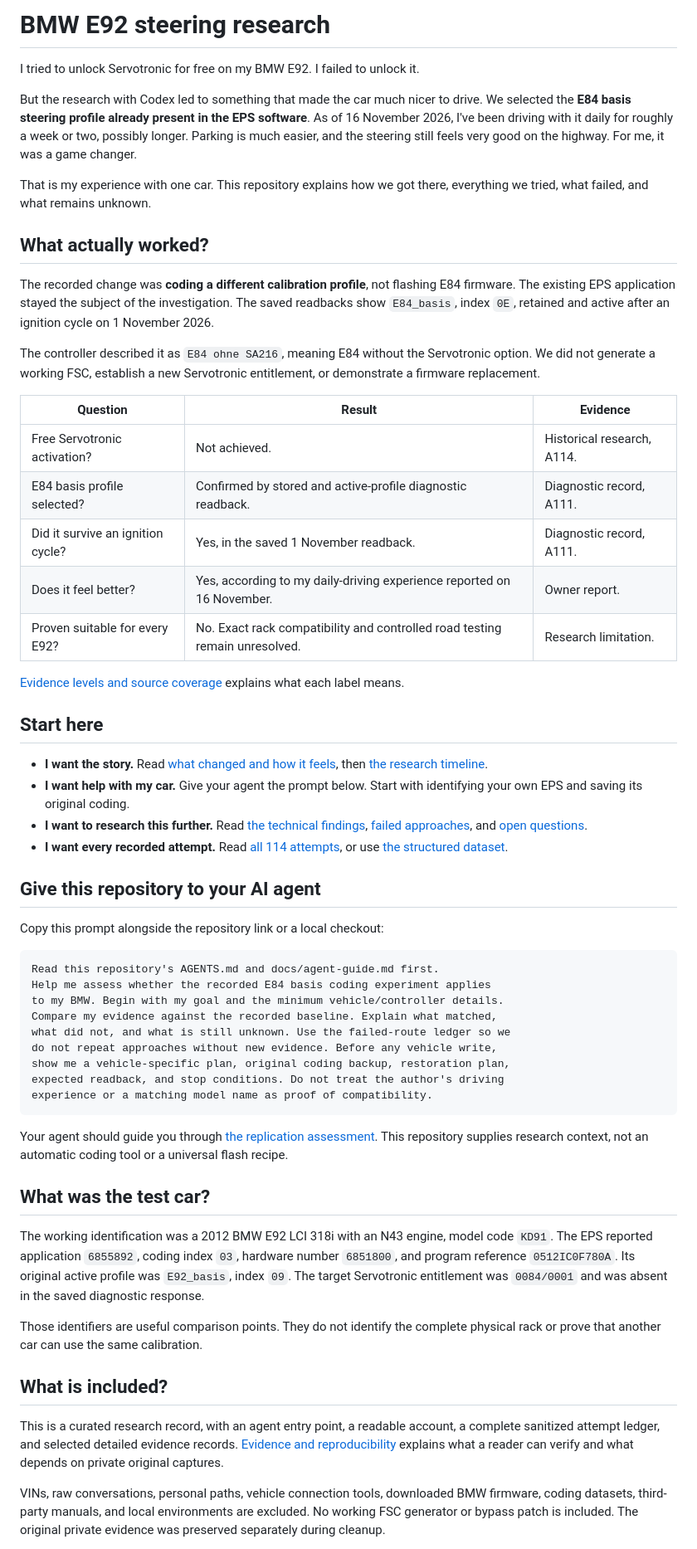
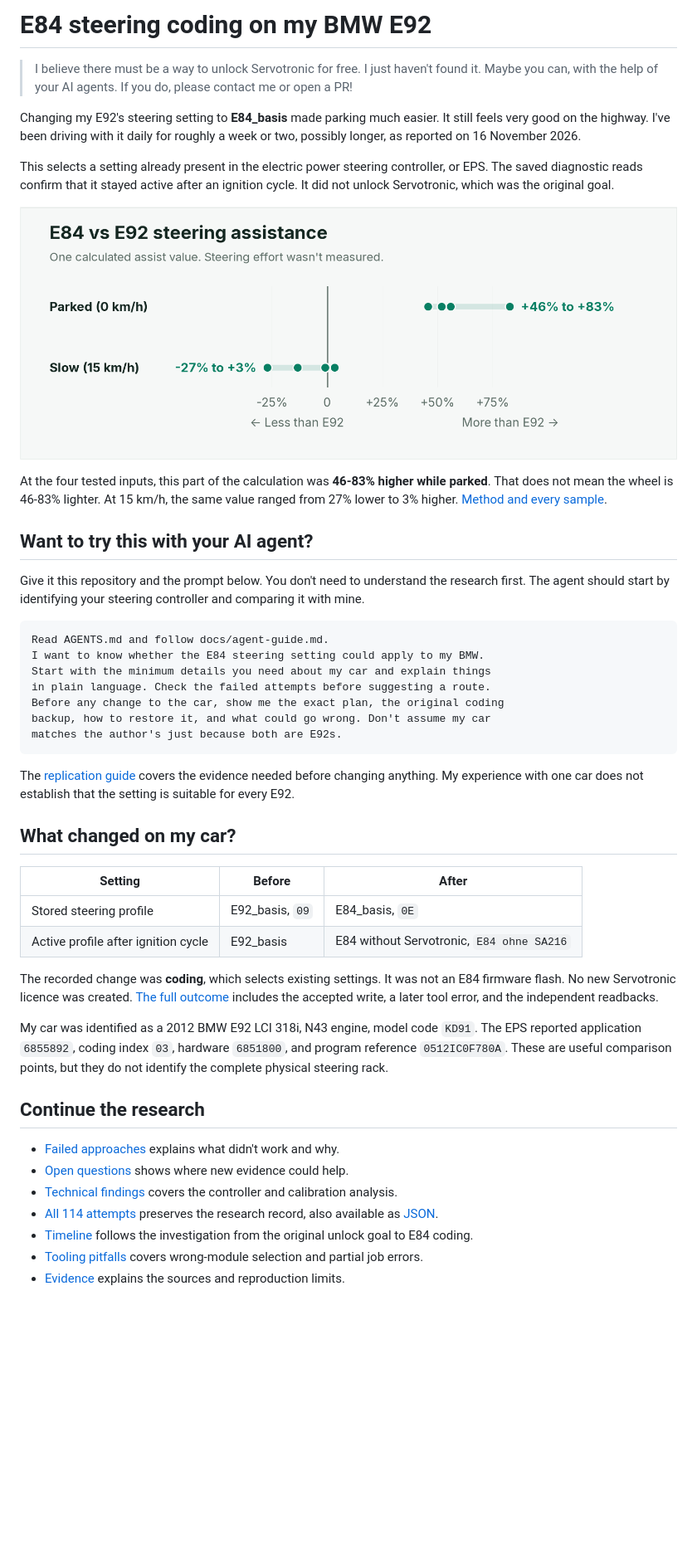
Before and after one commit to wojciechsacewicz/bmw-servotronic, a Markdown page: README.md, the part around one of its changes. Shown at 83% size. Rendered like a GitHub page; pictures changed too: assets/e84-vs-e92.png (added); blank space fills up the shorter version.

Commit message:
docs: lead with E84 coding and add comparison chart

````diff
--- a/README.md
+++ b/README.md
@@ -1,61 +1,49 @@
-# BMW E92 steering research
+# E84 steering coding on my BMW E92
 
-I tried to unlock Servotronic for free on my BMW E92. I failed to unlock it.
+> I believe there must be a way to unlock Servotronic for free. I just haven't found it. Maybe you can, with the help of your AI agents. If you do, please contact me or open a PR!
 
-But the research with Codex led to something that made the car much nicer to drive. We selected the **E84 basis steering profile already present in the EPS software**. As of 16 November 2026, I've been driving with it daily for roughly a week or two, possibly longer. Parking is much easier, and the steering still feels very good on the highway. For me, it was a game changer.
+Changing my E92's steering setting to **E84_basis** made parking much easier. It still feels very good on the highway. I've been driving with it daily for roughly a week or two, possibly longer, as reported on 16 November 2026.
 
-That is my experience with one car. This repository explains how we got there, everything we tried, what failed, and what remains unknown.
+This selects a setting already present in the electric power steering controller, or EPS. The saved diagnostic reads confirm that it stayed active after an ignition cycle. It did not unlock Servotronic, which was the original goal.
 
-## What actually worked?
+![E84 versus E92: one calculated steering-assist value is 46 to 83 percent higher at standstill and 27 percent lower to 3 percent higher at 15 km/h. Steering effort was not measured.](assets/e84-vs-e92.png)
 
-The recorded change was **coding a different calibration profile**, not flashing E84 firmware. The existing EPS application stayed the subject of the investigation. The saved readbacks show `E84_basis`, index `0E`, retained and active after an ignition cycle on 1 November 2026.
+At the four tested inputs, this part of the calculation was **46-83% higher while parked**. That does not mean the wheel is 46-83% lighter. At 15 km/h, the same value ranged from 27% lower to 3% higher. [Method and every sample](docs/comparison.md).
 
-The controller described it as `E84 ohne SA216`, meaning E84 without the Servotronic option. We did not generate a working FSC, establish a new Servotronic entitlement, or demonstrate a firmware replacement.
+## Want to try this with your AI agent?
 
-| Question | Result | Evidence |
-| --- | --- | --- |
-| Free Servotronic activation? | Not achieved. | Historical research, A114. |
-| E84 basis profile selected? | Confirmed by stored and active-profile diagnostic readback. | Diagnostic record, A111. |
-| Did it survive an ignition cycle? | Yes, in the saved 1 November readback. | Diagnostic record, A111. |
-| Does it feel better? | Yes, according to my daily-driving experience reported on 16 November. | Owner report. |
-| Proven suitable for every E92? | No. Exact rack compatibility and controlled road testing remain unresolved. | Research limitation. |
-
-[Evidence levels and source coverage](docs/evidence.md) explains what each label means.
-
-## Start here
-
-- **I want the story.** Read [what changed and how it feels](docs/outcome.md), then [the research timeline](docs/timeline.md).
-- **I want help with my car.** Give your agent the prompt below. Start with identifying your own EPS and saving its original coding.
-- **I want to research this further.** Read [the technical findings](docs/technical-findings.md), [failed approaches](docs/failed-approaches.md), and [open questions](docs/open-questions.md).
-- **I want every recorded attempt.** Read [all 114 attempts](docs/attempts.md), or use [the structured dataset](data/attempts.json).
-
-## Give this repository to your AI agent
-
-Copy this prompt alongside the repository link or a local checkout:
+Give it this repository and the prompt below. You don't need to understand the research first. The agent should start by identifying your steering controller and comparing it with mine.
 
 ```text
-Read this repository's AGENTS.md and docs/agent-guide.md first.
-Help me assess whether the recorded E84 basis coding experiment applies
-to my BMW. Begin with my goal and the minimum vehicle/controller details.
-Compare my evidence against the recorded baseline. Explain what matched,
-what did not, and what is still unknown. Use the failed-route ledger so we
-do not repeat approaches without new evidence. Before any vehicle write,
-show me a vehicle-specific plan, original coding backup, restoration plan,
-expected readback, and stop conditions. Do not treat the author's driving
-experience or a matching model name as proof of compatibility.
+Read AGENTS.md and follow docs/agent-guide.md.
+I want to know whether the E84 steering setting could apply to my BMW.
+Start with the minimum details you need about my car and explain things
+in plain language. Check the failed attempts before suggesting a route.
+Before any change to the car, show me the exact plan, the original coding
+backup, how to restore it, and what could go wrong. Don't assume my car
+matches the author's just because both are E92s.
 ```
 
-Your agent should guide you through [the replication assessment](docs/replication.md). This repository supplies research context, not an automatic coding tool or a universal flash recipe.
+The [replication guide](docs/replication.md) covers the evidence needed before changing anything. My experience with one car does not establish that the setting is suitable for every E92.
 
-## What was the test car?
+## What changed on my car?
 
-The working identification was a 2012 BMW E92 LCI 318i with an N43 engine, model code `KD91`. The EPS reported application `6855892`, coding index `03`, hardware number `6851800`, and program reference `0512IC0F780A`. Its original active profile was `E92_basis`, index `09`. The target Servotronic entitlement was `0084/0001` and was absent in the saved diagnostic response.
+| Setting | Before | After |
+| --- | --- | --- |
+| Stored steering profile | E92_basis, `09` | E84_basis, `0E` |
+| Active profile after ignition cycle | E92_basis | E84 without Servotronic, `E84 ohne SA216` |
 
-Those identifiers are useful comparison points. They do not identify the complete physical rack or prove that another car can use the same calibration.
+The recorded change was **coding**, which selects existing settings. It was not an E84 firmware flash. No new Servotronic licence was created. [The full outcome](docs/outcome.md) includes the accepted write, a later tool error, and the independent readbacks.
 
-## What is included?
+My car was identified as a 2012 BMW E92 LCI 318i, N43 engine, model code `KD91`. The EPS reported application `6855892`, coding index `03`, hardware `6851800`, and program reference `0512IC0F780A`. These are useful comparison points, but they do not identify the complete physical steering rack.
 
-This is a curated research record, with an agent entry point, a readable account, a complete sanitized attempt ledger, and selected detailed evidence records. [Evidence and reproducibility](docs/evidence.md) explains what a reader can verify and what depends on private original captures.
+## Continue the research
 
-VINs, raw conversations, personal paths, vehicle connection tools, downloaded BMW firmware, coding datasets, third-party manuals, and local environments are excluded. No working FSC generator or bypass patch is included. The original private evidence was preserved separately during cleanup.
+- [Failed approaches](docs/failed-approaches.md) explains what didn't work and why.
+- [Open questions](docs/open-questions.md) shows where new evidence could help.
+- [Technical findings](docs/technical-findings.md) covers the controller and calibration analysis.
+- [All 114 attempts](docs/attempts.md) preserves the research record, also available as [JSON](data/attempts.json).
+- [Timeline](docs/timeline.md) follows the investigation from the original unlock goal to E84 coding.
+- [Tooling pitfalls](docs/tooling-pitfalls.md) covers wrong-module selection and partial job errors.
+- [Evidence](docs/evidence.md) explains the sources and reproduction limits.
 
````
Also changed, not shown: other parts of README.md (+2 -7 lines), docs/agent-guide.md (+2 -0 lines), docs/comparison.md (added, +38 -0 lines), docs/technical-findings.md (+2 -0 lines), 4 other files.
